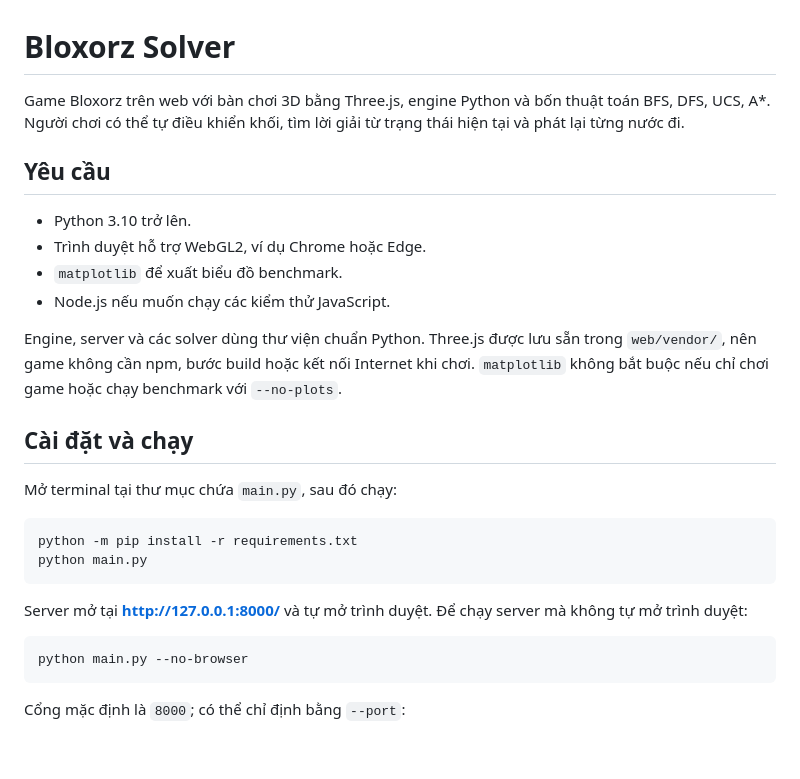
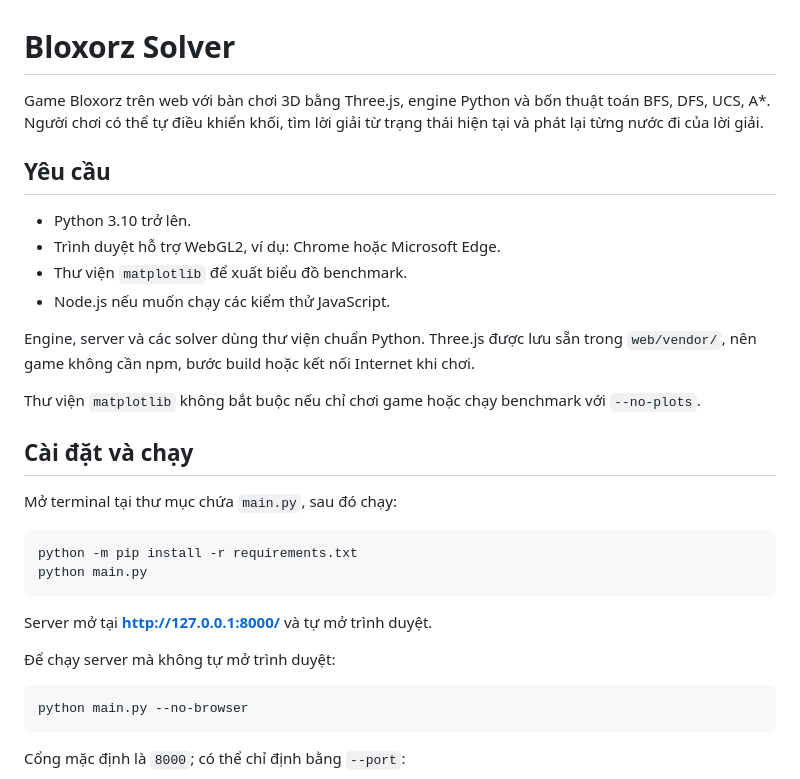
Before and after one commit to lecongminhnhut/CS_AI_1, a Markdown page: BLOXORZ_MAIN/README.md, the part around one of its changes. Drawn GitHub-style; blank space fills up the shorter version.

````diff
--- a/BLOXORZ_MAIN/README.md
+++ b/BLOXORZ_MAIN/README.md
@@ -1,15 +1,17 @@
 # Bloxorz Solver
 
-Game Bloxorz trên web với bàn chơi 3D bằng Three.js, engine Python và bốn thuật toán BFS, DFS, UCS, A*. Người chơi có thể tự điều khiển khối, tìm lời giải từ trạng thái hiện tại và phát lại từng nước đi.
+Game Bloxorz trên web với bàn chơi 3D bằng Three.js, engine Python và bốn thuật toán BFS, DFS, UCS, A*. Người chơi có thể tự điều khiển khối, tìm lời giải từ trạng thái hiện tại và phát lại từng nước đi của lời giải.
 
 ## Yêu cầu
 
 - Python 3.10 trở lên.
-- Trình duyệt hỗ trợ WebGL2, ví dụ Chrome hoặc Edge.
-- `matplotlib` để xuất biểu đồ benchmark.
+- Trình duyệt hỗ trợ WebGL2, ví dụ: Chrome hoặc Microsoft Edge.
+- Thư viện `matplotlib` để xuất biểu đồ benchmark.
 - Node.js nếu muốn chạy các kiểm thử JavaScript.
 
-Engine, server và các solver dùng thư viện chuẩn Python. Three.js được lưu sẵn trong `web/vendor/`, nên game không cần npm, bước build hoặc kết nối Internet khi chơi. `matplotlib` không bắt buộc nếu chỉ chơi game hoặc chạy benchmark với `--no-plots`.
+Engine, server và các solver dùng thư viện chuẩn Python. Three.js được lưu sẵn trong `web/vendor/`, nên game không cần npm, bước build hoặc kết nối Internet khi chơi.
+
+Thư viện `matplotlib` không bắt buộc nếu chỉ chơi game hoặc chạy benchmark với `--no-plots`.
 
 ## Cài đặt và chạy
 
@@ -20,7 +22,9 @@ python -m pip install -r requirements.txt
 python main.py
 ```
 
-Server mở tại **http://127.0.0.1:8000/** và tự mở trình duyệt. Để chạy server mà không tự mở trình duyệt:
+Server mở tại **http://127.0.0.1:8000/** và tự mở trình duyệt.
+
+Để chạy server mà không tự mở trình duyệt:
 
 ```powershell
 python main.py --no-browser
````
Also changed, not shown: other parts of BLOXORZ_MAIN/README.md (+35 -51 lines).
